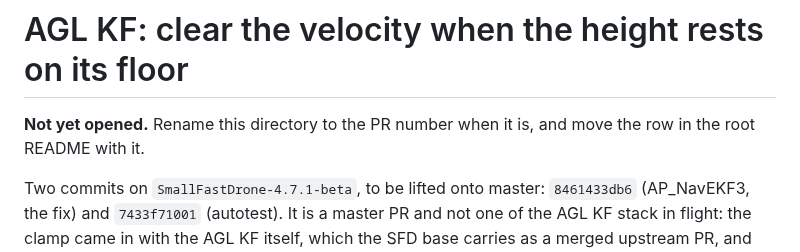
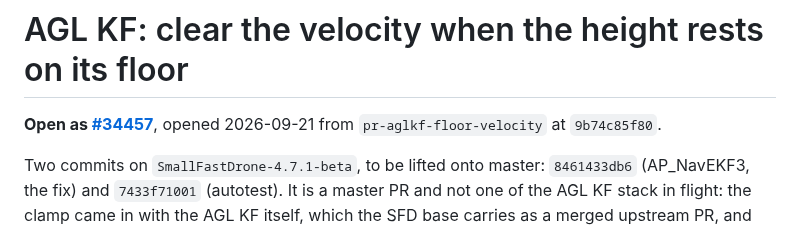
Before and after one commit to fossuav/ardupilot-pr-analysis, a Markdown page: 34457/README.md, the part around the change. Rendered like a GitHub page.

```diff
--- a/pending-aglkf-floor/README.md
+++ b/34457/README.md
@@ -1,7 +1,7 @@
 # AGL KF: clear the velocity when the height rests on its floor
 
-**Not yet opened.** Rename this directory to the PR number when it is, and move
-the row in the root README with it.
+**Open as [#34457](https://github.com/ArduPilot/ardupilot/pull/34457)**,
+opened 2026-09-21 from `pr-aglkf-floor-velocity` at `9b74c85f80`.
 
 Two commits on `SmallFastDrone-4.7.1-beta`, to be lifted onto master:
 `8461433db6` (AP_NavEKF3, the fix) and `7433f71001` (autotest). It is a master
```
Also changed, not shown: 34456/README.md (renamed from pending-srcset-lane/README.md, +2 -2 lines), README.md (+2 -2 lines), 34456/plots/srcset_lane_before_after.png (renamed from pending-srcset-lane/plots/srcset_lane_before_after.png), 34457/plots/aglkf_1_replay_ab_log9.png (renamed from pending-aglkf-floor/plots/aglkf_1_replay_ab_log9.png), 34457/plots/aglkf_2_ground_windup.png (renamed from pending-aglkf-floor/plots/aglkf_2_ground_windup.png), 4 other files.
